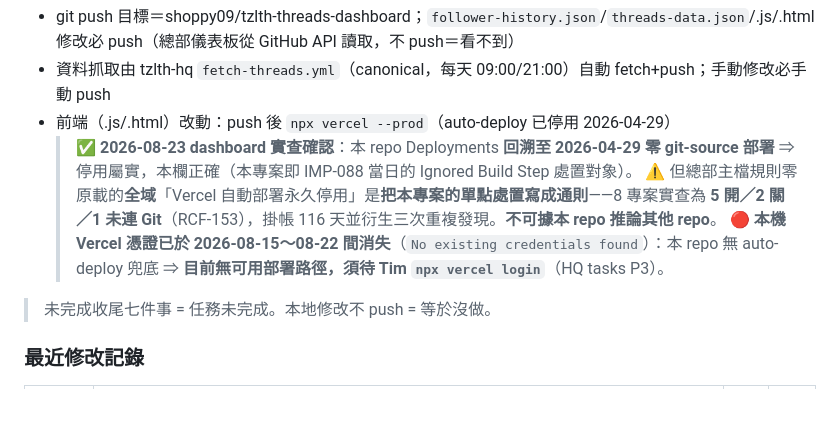
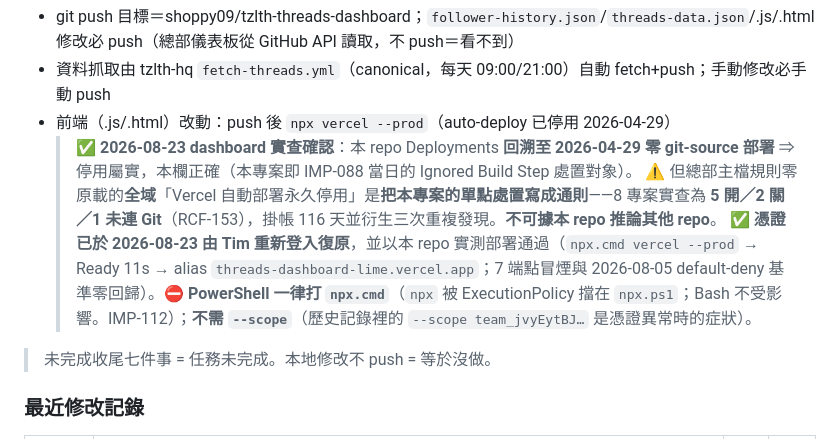
Before and after one commit to shoppy09/tzlth-threads-dashboard, a Markdown page: CLAUDE.md, the part around the change. Drawn GitHub-style; blank space fills up the shorter version.

Commit message:
docs: 憑證已復原並實測部署通過 + PowerShell 需 npx.cmd（RCF-153 / IMP-112）

```diff
--- a/CLAUDE.md
+++ b/CLAUDE.md
@@ -224,7 +224,7 @@ Token 必須有 `threads_content_publish` scope，可用「測試發文權限」
 - 前端（.js/.html）改動：push 後 `npx vercel --prod`（auto-deploy 已停用 2026-04-29）
   > ✅ **2026-08-23 dashboard 實查確認**：本 repo Deployments **回溯至 2026-04-29 零 git-source 部署** ⇒ 停用屬實，本欄正確（本專案即 IMP-088 當日的 Ignored Build Step 處置對象）。
   > ⚠️ 但總部主檔規則零原載的**全域**「Vercel 自動部署永久停用」是**把本專案的單點處置寫成通則**——8 專案實查為 **5 開／2 關／1 未連 Git**（RCF-153），掛帳 116 天並衍生三次重複發現。**不可據本 repo 推論其他 repo**。
-  > 🔴 **本機 Vercel 憑證已於 2026-08-15～08-22 間消失**（`No existing credentials found`）：本 repo 無 auto-deploy 兜底 ⇒ **目前無可用部署路徑，須待 Tim `npx vercel login`**（HQ tasks P3）。
+  > ✅ **憑證已於 2026-08-23 由 Tim 重新登入復原**，並以本 repo 實測部署通過（`npx.cmd vercel --prod` → Ready 11s → alias `threads-dashboard-lime.vercel.app`；7 端點冒煙與 2026-08-05 default-deny 基準零回歸）。⛔ **PowerShell 一律打 `npx.cmd`**（`npx` 被 ExecutionPolicy 擋在 `npx.ps1`；Bash 不受影響。IMP-112）；**不需 `--scope`**（歷史記錄裡的 `--scope team_jvyEytBJ…` 是憑證異常時的症狀）。
 
 > 未完成收尾七件事 = 任務未完成。本地修改不 push = 等於沒做。
 
```
